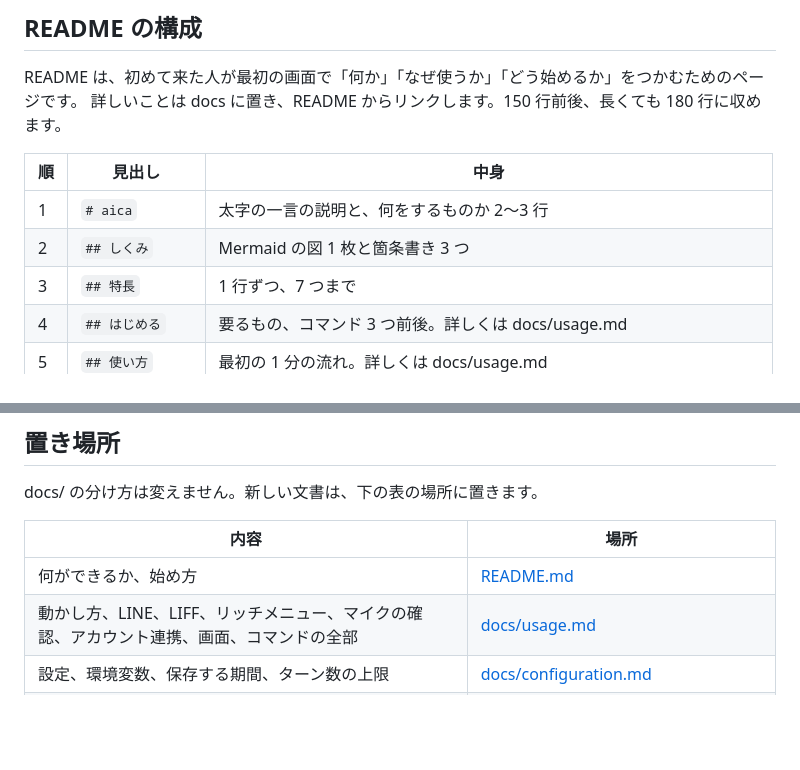
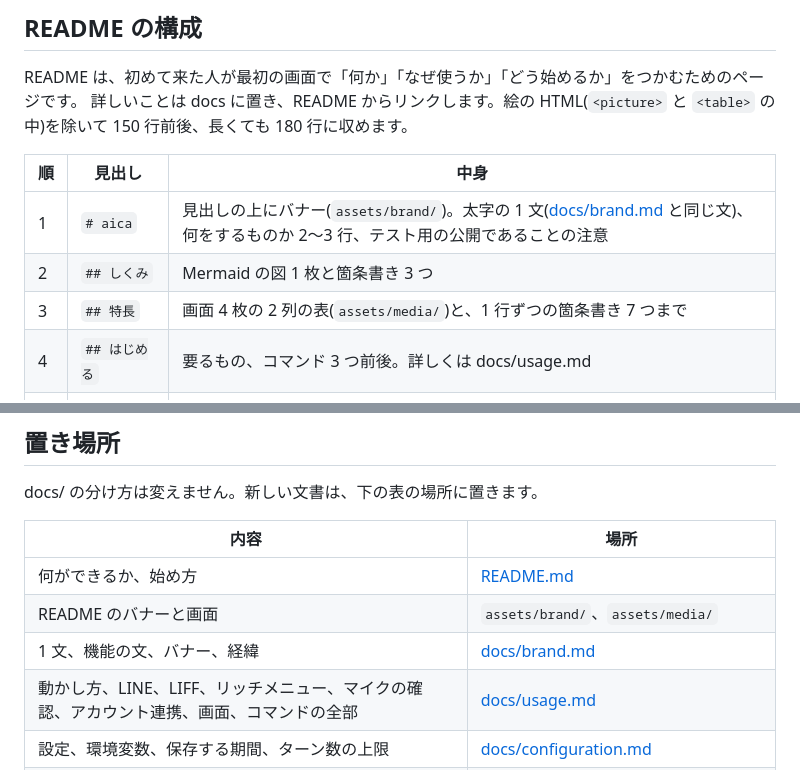
Before and after one commit to jyoka/aica, a Markdown page: CONTRIBUTING.md, 2 parts joined by grey strips. GitHub-like rendering; blank space fills up the shorter version.

```diff
--- a/CONTRIBUTING.md
+++ b/CONTRIBUTING.md
@@ -19,13 +19,13 @@ README と `docs/` は日本語です。
 ## README の構成
 
 README は、初めて来た人が最初の画面で「何か」「なぜ使うか」「どう始めるか」をつかむためのページです。
-詳しいことは docs に置き、README からリンクします。150 行前後、長くても 180 行に収めます。
+詳しいことは docs に置き、README からリンクします。絵の HTML(`<picture>` と `<table>` の中)を除いて 150 行前後、長くても 180 行に収めます。
 
 | 順 | 見出し | 中身 |
 |---|---|---|
-| 1 | `# aica` | 太字の一言の説明と、何をするものか 2〜3 行 |
+| 1 | `# aica` | 見出しの上にバナー(`assets/brand/`)。太字の 1 文([docs/brand.md](docs/brand.md) と同じ文)、何をするものか 2〜3 行、テスト用の公開であることの注意 |
 | 2 | `## しくみ` | Mermaid の図 1 枚と箇条書き 3 つ |
-| 3 | `## 特長` | 1 行ずつ、7 つまで |
+| 3 | `## 特長` | 画面 4 枚の 2 列の表(`assets/media/`)と、1 行ずつの箇条書き 7 つまで |
 | 4 | `## はじめる` | 要るもの、コマンド 3 つ前後。詳しくは docs/usage.md |
 | 5 | `## 使い方` | 最初の 1 分の流れ。詳しくは docs/usage.md |
 | 6 | `## コマンド` | よく使うコマンドを 1 行ずつ。全部は docs/usage.md の「主なコマンド」 |
@@ -42,6 +42,8 @@ docs/ の分け方は変えません。新しい文書は、下の表の場所
 | 内容 | 場所 |
 |---|---|
 | 何ができるか、始め方 | [README.md](README.md) |
+| README のバナーと画面 | `assets/brand/`、`assets/media/` |
+| 1 文、機能の文、バナー、経緯 | [docs/brand.md](docs/brand.md) |
 | 動かし方、LINE、LIFF、リッチメニュー、マイクの確認、アカウント連携、画面、コマンドの全部 | [docs/usage.md](docs/usage.md) |
 | 設定、環境変数、保存する期間、ターン数の上限 | [docs/configuration.md](docs/configuration.md) |
 | Render での公開の手順、環境変数、置くデータ、落ちたときの手順(runbook) | [docs/deploy/](docs/deploy/) |
```
Also changed, not shown: README.md (+62 -35 lines), docs/brand.md (added, +74 -0 lines), docs/usage.md (+1 -0 lines), assets/media/arcade.png (added), assets/media/job-cards.png (added), assets/media/talk-profile.png (added), assets/media/voice.png (added), 2 other files.
